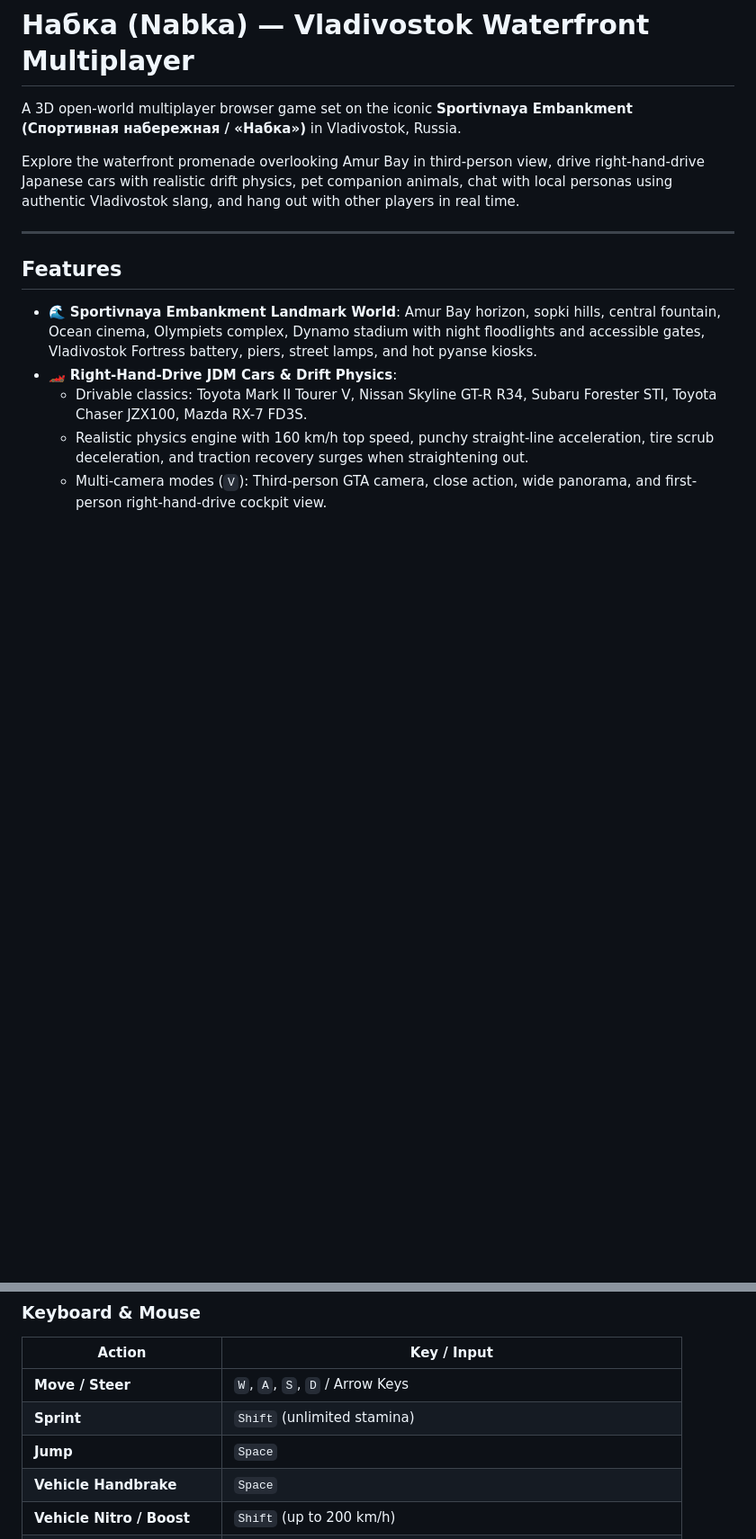
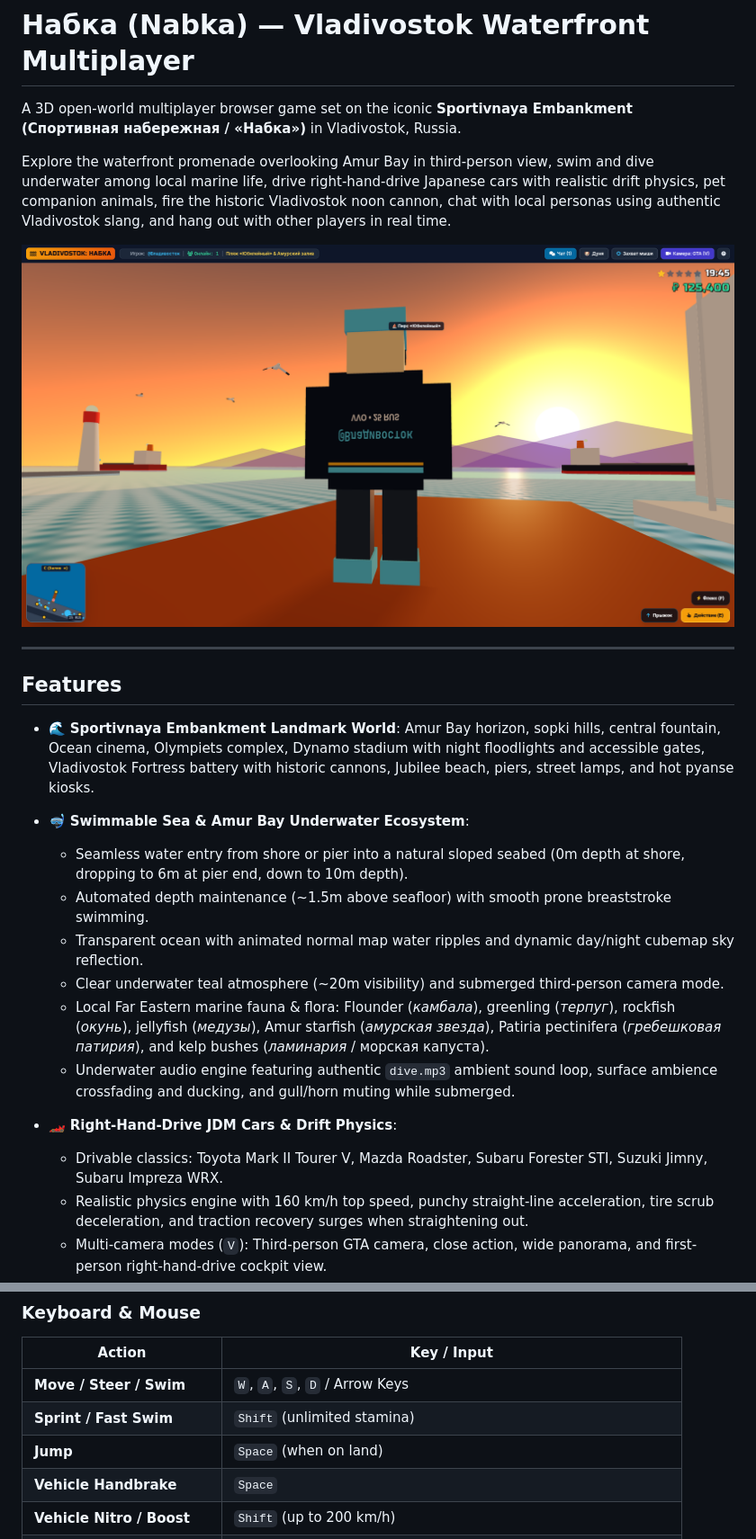
Before and after one commit to C-Pro/nabka, a Markdown page: README.md, 2 parts joined by grey strips. Shown: that part at 90% size. Drawn GitHub-style; pictures changed too: screenshots/hero.png (added); blank space fills up the shorter version.

Commit message:
upd readme

```diff
--- a/README.md
+++ b/README.md
@@ -2,14 +2,24 @@
 
 A 3D open-world multiplayer browser game set on the iconic **Sportivnaya Embankment (Спортивная набережная / «Набка»)** in Vladivostok, Russia.
 
-Explore the waterfront promenade overlooking Amur Bay in third-person view, drive right-hand-drive Japanese cars with realistic drift physics, pet companion animals, chat with local personas using authentic Vladivostok slang, and hang out with other players in real time.
+Explore the waterfront promenade overlooking Amur Bay in third-person view, swim and dive underwater among local marine life, drive right-hand-drive Japanese cars with realistic drift physics, pet companion animals, fire the historic Vladivostok noon cannon, chat with local personas using authentic Vladivostok slang, and hang out with other players in real time.
+
+![Sportivnaya Embankment Sunset](screenshots/hero.png)
 
 ---
 
 ## Features
 
-- 🌊 **Sportivnaya Embankment Landmark World**: Amur Bay horizon, sopki hills, central fountain, Ocean cinema, Olympiets complex, Dynamo stadium with night floodlights and accessible gates, Vladivostok Fortress battery, piers, street lamps, and hot pyanse kiosks.
+- 🌊 **Sportivnaya Embankment Landmark World**: Amur Bay horizon, sopki hills, central fountain, Ocean cinema, Olympiets complex, Dynamo stadium with night floodlights and accessible gates, Vladivostok Fortress battery with historic cannons, Jubilee beach, piers, street lamps, and hot pyanse kiosks.
+- 🤿 **Swimmable Sea & Amur Bay Underwater Ecosystem**:
+  - Seamless water entry from shore or pier into a natural sloped seabed (0m depth at shore, dropping to 6m at pier end, down to 10m depth).
+  - Automated depth maintenance (~1.5m above seafloor) with smooth prone breaststroke swimming.
+  - Transparent ocean with animated normal map water ripples and dynamic day/night cubemap sky reflection.
+  - Clear underwater teal atmosphere (~20m visibility) and submerged third-person camera mode.
+  - Local Far Eastern marine fauna & flora: Flounder (*камбала*), greenling (*терпуг*), rockfish (*окунь*), jellyfish (*медузы*), Amur starfish (*амурская звезда*), Patiria pectinifera (*гребешковая патирия*), and kelp bushes (*ламинария* / морская капуста).
+  - Underwater audio engine featuring authentic `dive.mp3` ambient sound loop, surface ambience crossfading and ducking, and gull/horn muting while submerged.
+
 - 🏎️ **Right-Hand-Drive JDM Cars & Drift Physics**:
-  - Drivable classics: Toyota Mark II Tourer V, Nissan Skyline GT-R R34, Subaru Forester STI, Toyota Chaser JZX100, Mazda RX-7 FD3S.
+  - Drivable classics: Toyota Mark II Tourer V, Mazda Roadster, Subaru Forester STI, Suzuki Jimny, Subaru Impreza WRX.
   - Realistic physics engine with 160 km/h top speed, punchy straight-line acceleration, tire scrub deceleration, and traction recovery surges when straightening out.
   - Multi-camera modes (`V`): Third-person GTA camera, close action, wide panorama, and first-person right-hand-drive cockpit view.
@@ -63,9 +76,9 @@ docker run -d -p 8080:8080 --name nabka nabka:latest
 ### Keyboard & Mouse
 | Action | Key / Input |
 |---|---|
-| **Move / Steer** | `W`, `A`, `S`, `D` / Arrow Keys |
-| **Sprint** | `Shift` (unlimited stamina) |
-| **Jump** | `Space` |
+| **Move / Steer / Swim** | `W`, `A`, `S`, `D` / Arrow Keys |
+| **Sprint / Fast Swim** | `Shift` (unlimited stamina) |
+| **Jump** | `Space` (when on land) |
 | **Vehicle Handbrake** | `Space` |
 | **Vehicle Nitro / Boost** | `Shift` (up to 200 km/h) |
 | **Interact / Enter Vehicle** | `E` |
```
Also changed, not shown: other parts of README.md (+11 -8 lines), 1 other file.
